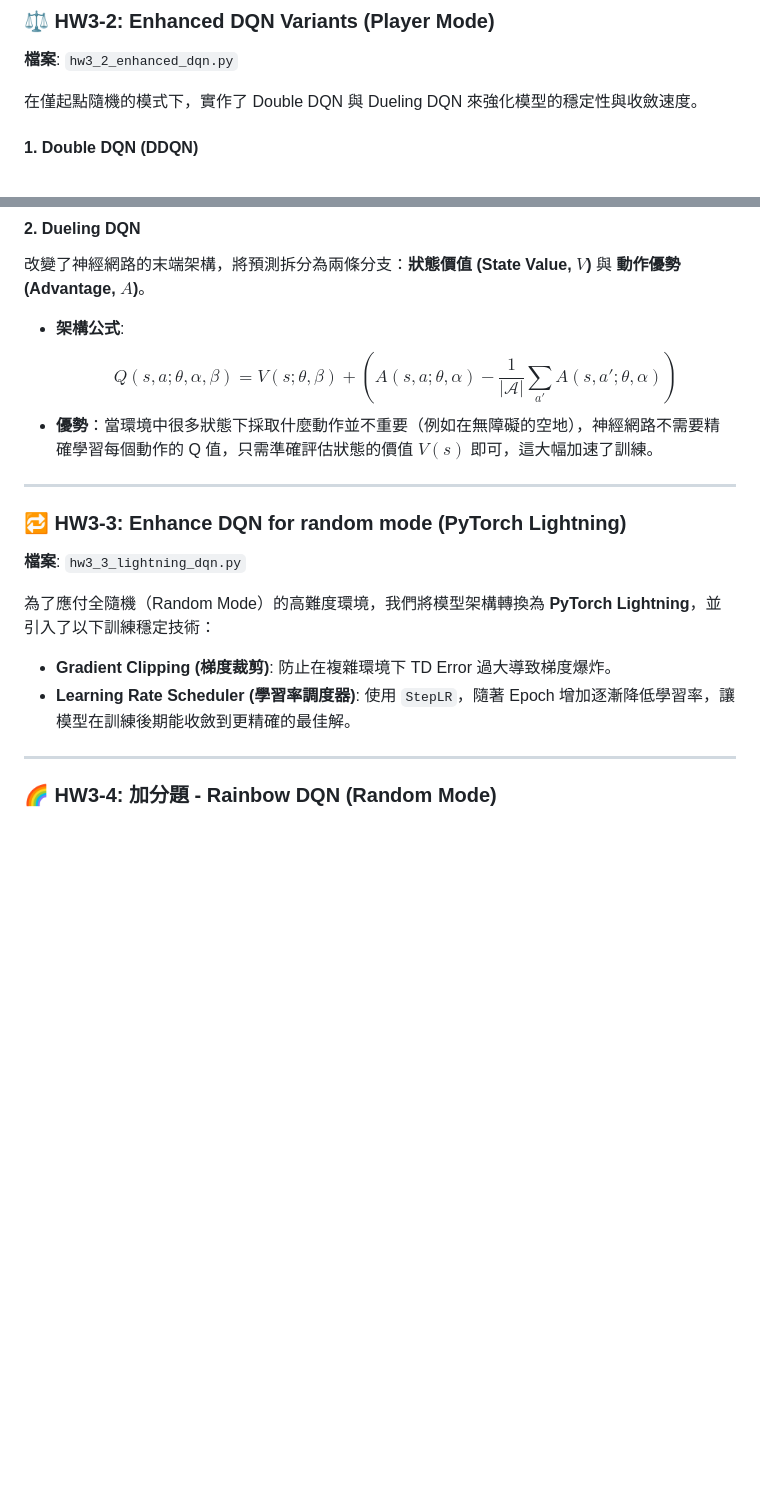
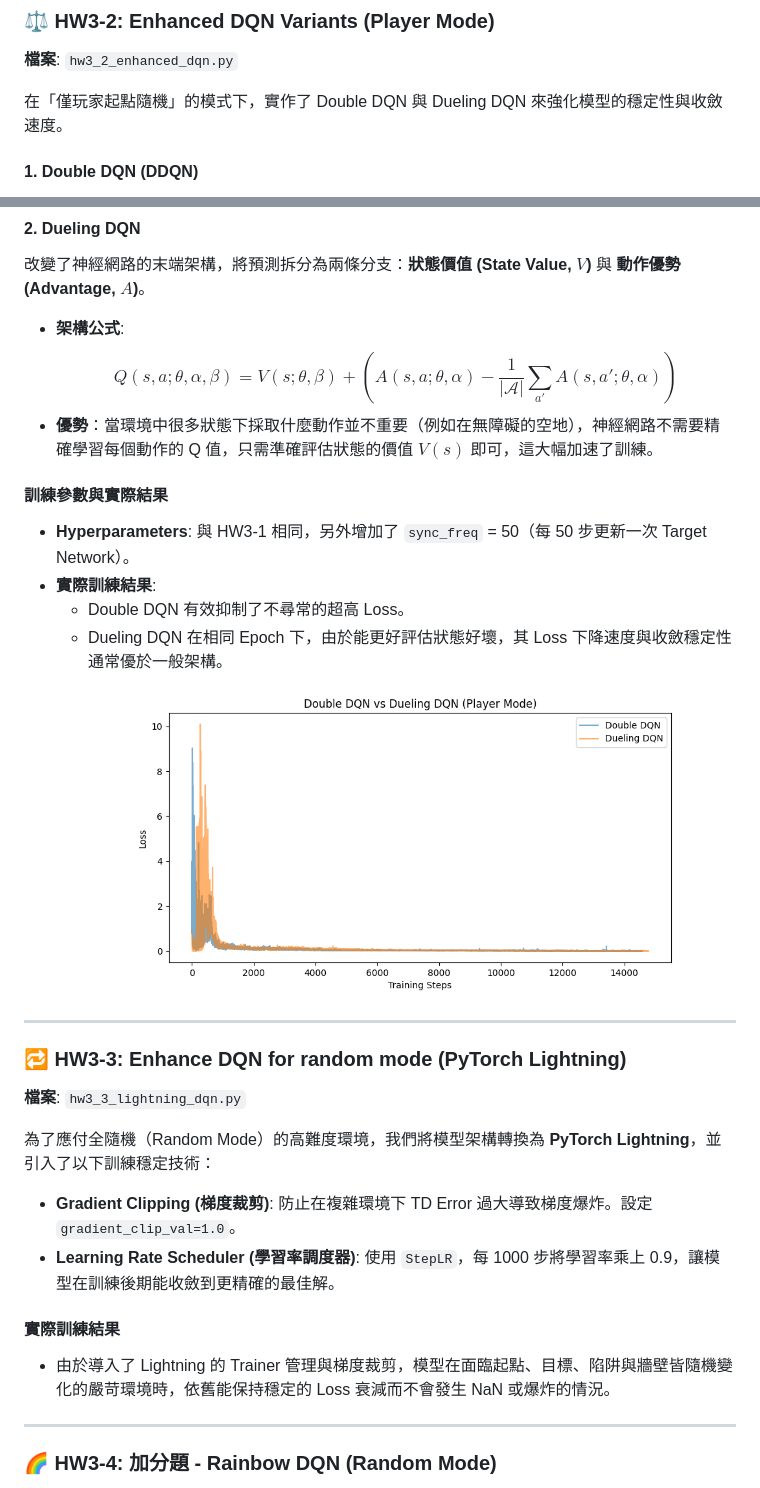
Before and after one commit to Hachi282/0512DRL_HW3, a Markdown page: README.md, 2 parts joined by grey strips. Drawn GitHub-style; pictures changed too: hw3_2_losses.png (added); blank space fills up the shorter version.

```diff
--- a/README.md
+++ b/README.md
@@ -32,7 +54,7 @@ pip install torch torchvision torchaudio pytorch-lightning numpy matplotlib
 ### ⚖️ HW3-2: Enhanced DQN Variants (Player Mode)
 **檔案**: `hw3_2_enhanced_dqn.py`
 
-在僅起點隨機的模式下，實作了 Double DQN 與 Dueling DQN 來強化模型的穩定性與收斂速度。
+在「僅玩家起點隨機」的模式下，實作了 Double DQN 與 Dueling DQN 來強化模型的穩定性與收斂速度。
 
 #### 1. Double DQN (DDQN)
 傳統 DQN 常因為 $\max_{a'}$ 操作而發生「Q 值高估 (Overestimation Bias)」。DDQN 透過解耦「動作選擇」與「價值評估」來解決此問題：
@@ -47,14 +69,24 @@ pip install torch torchvision torchaudio pytorch-lightning numpy matplotlib
   $$ Q(s, a; \theta, \alpha, \beta) = V(s; \theta, \beta) + \left( A(s, a; \theta, \alpha) - \frac{1}{|\mathcal{A}|} \sum_{a'} A(s, a'; \theta, \alpha) \right) $$
 - **優勢**：當環境中很多狀態下採取什麼動作並不重要（例如在無障礙的空地），神經網路不需要精確學習每個動作的 Q 值，只需準確評估狀態的價值 $V(s)$ 即可，這大幅加速了訓練。
 
+#### 訓練參數與實際結果
+- **Hyperparameters**: 與 HW3-1 相同，另外增加了 `sync_freq` = 50（每 50 步更新一次 Target Network）。
+- **實際訓練結果**:
+  - Double DQN 有效抑制了不尋常的超高 Loss。
+  - Dueling DQN 在相同 Epoch 下，由於能更好評估狀態好壞，其 Loss 下降速度與收斂穩定性通常優於一般架構。
+  ![HW3-2 訓練結果](hw3_2_losses.png)
+
 ---
 
 ### 🔁 HW3-3: Enhance DQN for random mode (PyTorch Lightning)
 **檔案**: `hw3_3_lightning_dqn.py`
 
 為了應付全隨機（Random Mode）的高難度環境，我們將模型架構轉換為 **PyTorch Lightning**，並引入了以下訓練穩定技術：
-- **Gradient Clipping (梯度裁剪)**: 防止在複雜環境下 TD Error 過大導致梯度爆炸。
-- **Learning Rate Scheduler (學習率調度器)**: 使用 `StepLR`，隨著 Epoch 增加逐漸降低學習率，讓模型在訓練後期能收斂到更精確的最佳解。
+- **Gradient Clipping (梯度裁剪)**: 防止在複雜環境下 TD Error 過大導致梯度爆炸。設定 `gradient_clip_val=1.0`。
+- **Learning Rate Scheduler (學習率調度器)**: 使用 `StepLR`，每 1000 步將學習率乘上 0.9，讓模型在訓練後期能收斂到更精確的最佳解。
+
+#### 實際訓練結果
+- 由於導入了 Lightning 的 Trainer 管理與梯度裁剪，模型在面臨起點、目標、陷阱與牆壁皆隨機變化的嚴苛環境時，依舊能保持穩定的 Loss 衰減而不會發生 NaN 或爆炸的情況。
 
 ---
 
```
Also changed, not shown: other parts of README.md (+23 -1 lines), hw3_1_losses.png (added).
